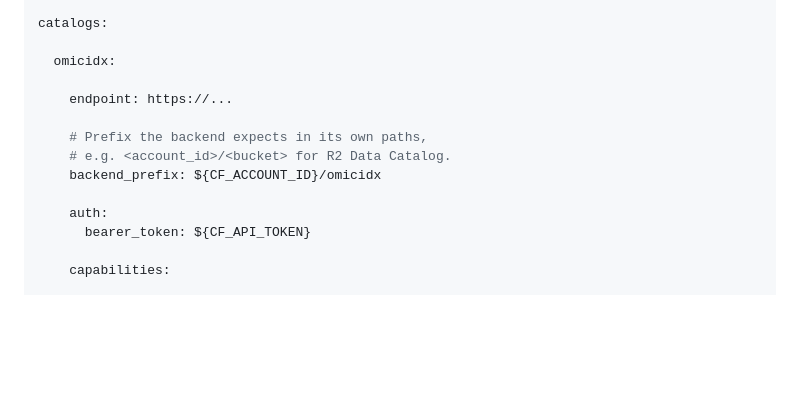
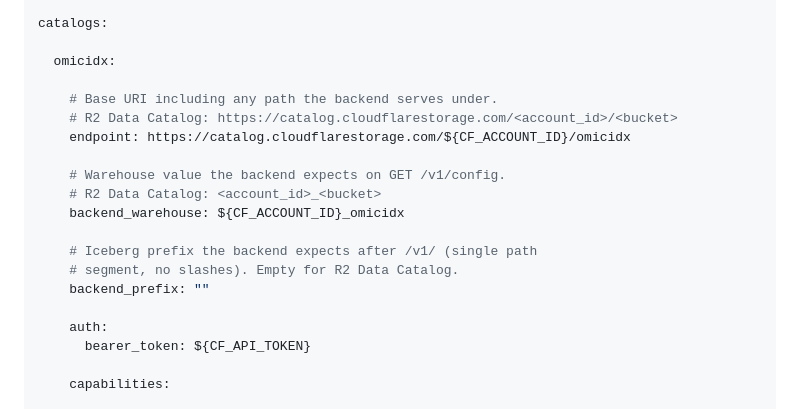
Before and after one commit to seandavi/icegate, a Markdown page: SPEC.md, the part around one of its changes. Rendered like a GitHub page; blank space fills up the shorter version.

```diff
--- a/SPEC.md
+++ b/SPEC.md
@@ -158,11 +158,17 @@ catalogs:
 
   omicidx:
 
-    endpoint: https://...
+    # Base URI including any path the backend serves under.
+    # R2 Data Catalog: https://catalog.cloudflarestorage.com/<account_id>/<bucket>
+    endpoint: https://catalog.cloudflarestorage.com/${CF_ACCOUNT_ID}/omicidx
 
-    # Prefix the backend expects in its own paths,
-    # e.g. <account_id>/<bucket> for R2 Data Catalog.
-    backend_prefix: ${CF_ACCOUNT_ID}/omicidx
+    # Warehouse value the backend expects on GET /v1/config.
+    # R2 Data Catalog: <account_id>_<bucket>
+    backend_warehouse: ${CF_ACCOUNT_ID}_omicidx
+
+    # Iceberg prefix the backend expects after /v1/ (single path
+    # segment, no slashes). Empty for R2 Data Catalog.
+    backend_prefix: ""
 
     auth:
       bearer_token: ${CF_API_TOKEN}
```
Also changed, not shown: other parts of SPEC.md (+41 -13 lines).
